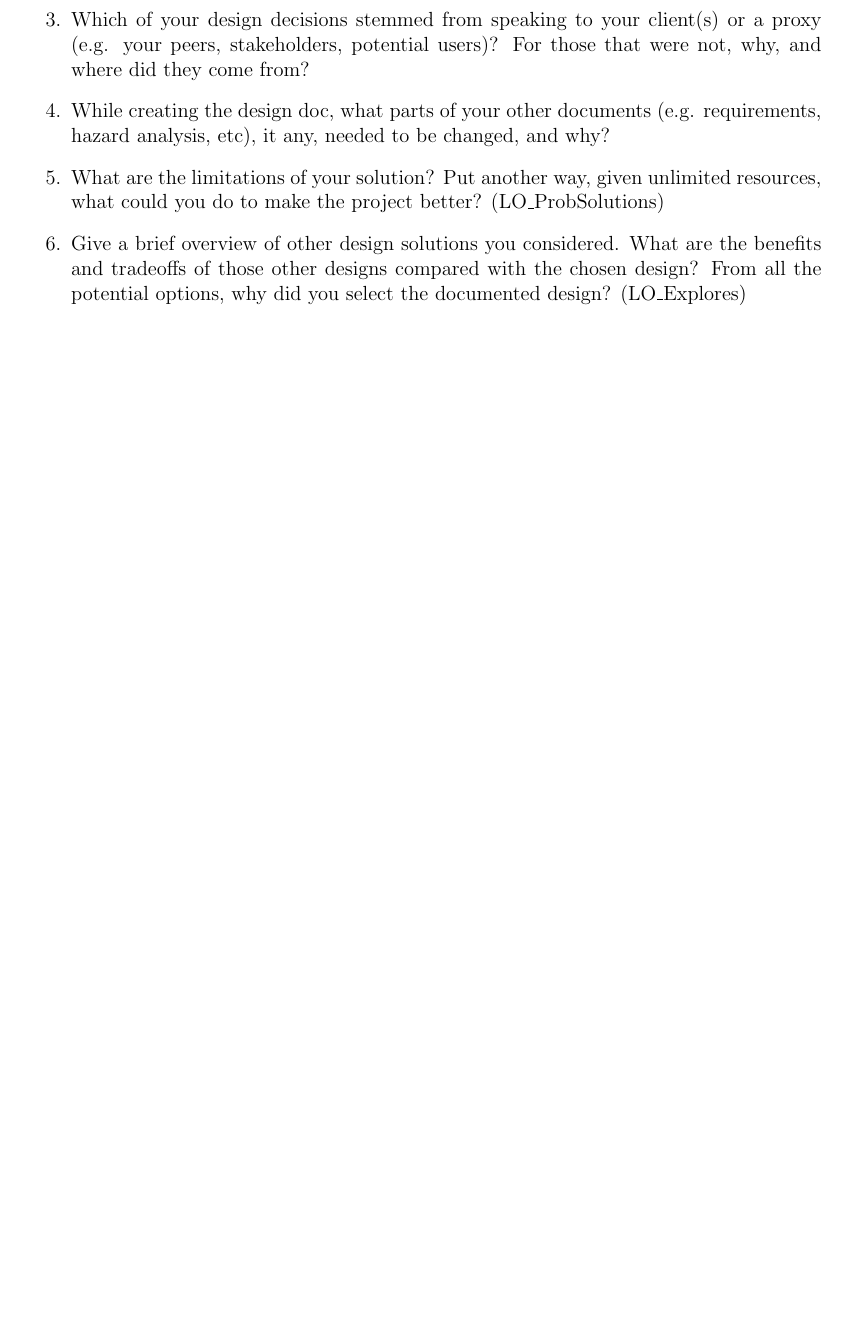
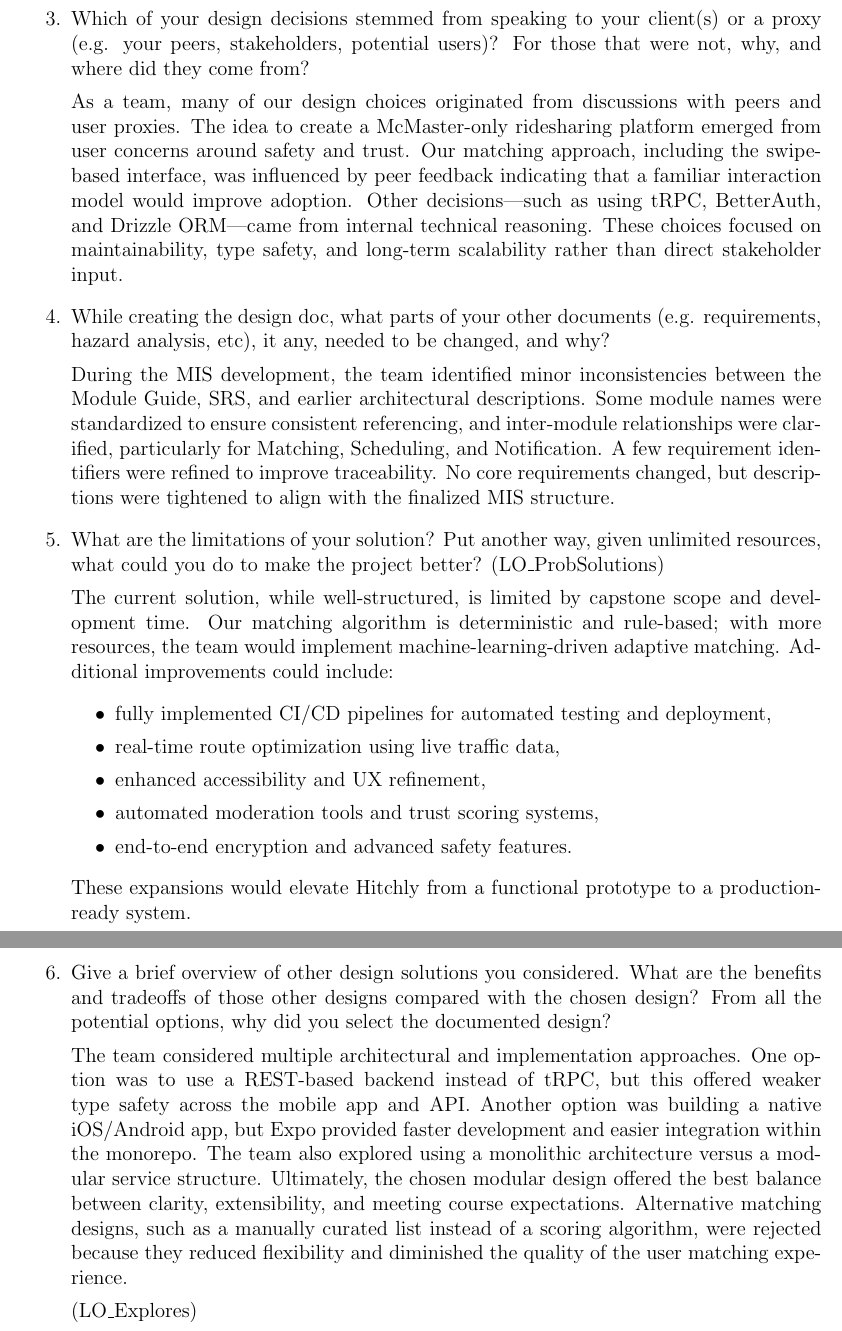
Before and after one commit to hitchly/hitchly, a LaTeX document (docs/Design/SoftDetailedDes/MIS.tex): part of page 21 of 21 before the commit and two parts of pages 22 and 23 of 23 after it, the two joined at a grey line, cut so that both start at the same text, the shorter picture padded with empty space. Compiled offline with pdfLaTeX.

Commit message:
adding mis reflections

```diff
--- a/docs/Design/SoftDetailedDes/MIS.tex
+++ b/docs/Design/SoftDetailedDes/MIS.tex
@@ -735,10 +770,35 @@ graduate attribute of Problem Analysis and Design.
+  As a team, many of our design choices originated from discussions with peers and user proxies. The idea to create a McMaster-only ridesharing platform emerged from user concerns around safety and trust. Our matching approach, including the swipe-based interface, was influenced by peer feedback indicating that a familiar interaction model would improve adoption.
+  Other decisions—such as using tRPC, BetterAuth, and Drizzle ORM—came from internal technical reasoning. These choices focused on maintainability, type safety, and long-term scalability rather than direct stakeholder input.
+
+
   \item While creating the design doc, what parts of your other documents (e.g.
   requirements, hazard analysis, etc), it any, needed to be changed, and why?
+
+  During the MIS development, the team identified minor inconsistencies between the Module Guide, SRS, and earlier architectural descriptions. Some module names were standardized to ensure consistent referencing, and inter-module relationships were clarified, particularly for Matching, Scheduling, and Notification. A few requirement identifiers were refined to improve traceability. No core requirements changed, but descriptions were tightened to align with the finalized MIS structure.
+
   \item What are the limitations of your solution?  Put another way, given
   unlimited resources, what could you do to make the project better? (LO\_ProbSolutions)
+
+  The current solution, while well-structured, is limited by capstone scope and development time. Our matching algorithm is deterministic and rule-based; with more resources, the team would implement machine-learning-driven adaptive matching.
+  Additional improvements could include:
+  \begin{itemize}
+      \item fully implemented CI/CD pipelines for automated testing and deployment,
+      \item real-time route optimization using live traffic data,
+      \item enhanced accessibility and UX refinement,
+      \item automated moderation tools and trust scoring systems,
+      \item end-to-end encryption and advanced safety features.
+  \end{itemize}
+  These expansions would elevate Hitchly from a functional prototype to a production-ready system.
+
   \item Give a brief overview of other design solutions you considered.  What
   are the benefits and tradeoffs of those other designs compared with the chosen
   design?  From all the potential options, why did you select the documented design?
+
+  The team considered multiple architectural and implementation approaches. One option was to use a REST-based backend instead of tRPC, but this offered weaker type safety across the mobile app and API. Another option was building a native iOS/Android app, but Expo provided faster development and easier integration within the monorepo.
+  The team also explored using a monolithic architecture versus a modular service structure. Ultimately, the chosen modular design offered the best balance between clarity, extensibility, and meeting course expectations.
+  Alternative matching designs, such as a manually curated list instead of a scoring algorithm, were rejected because they reduced flexibility and diminished the quality of the user matching experience.
+
+
   (LO\_Explores)
 \end{enumerate}
 
```
Also changed, not shown: docs/Design/SoftDetailedDes/MIS.tex (35 more changed lines).
